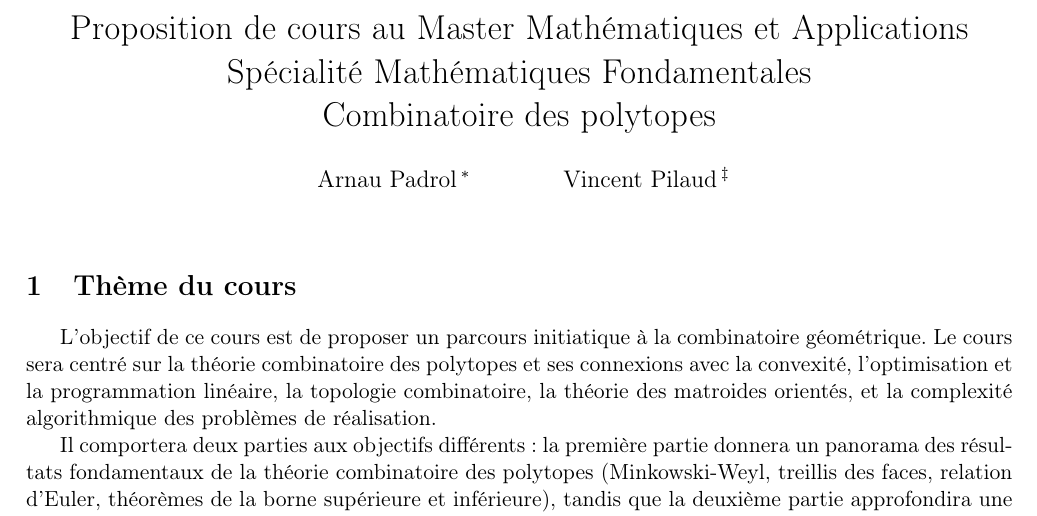
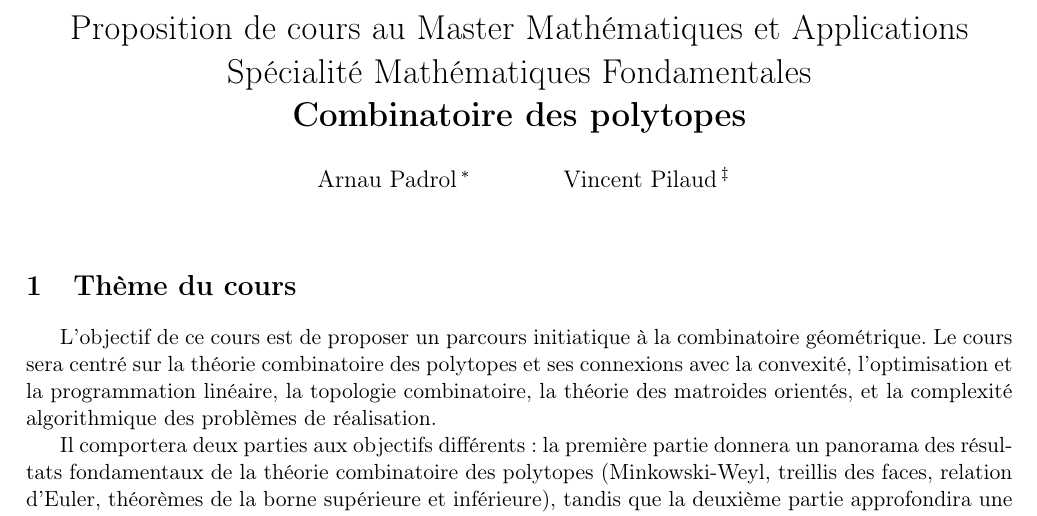
Before and after one commit to vpilaud/MasterJussieu, a LaTeX document (projet/propCoursM2Jussieu.tex): part of page 1 of 3, cut so that both start at the same text. Compiled offline with pdfLaTeX; the source files are stored in an older character set and shown here as Unicode.

Commit message:
bold title

```diff
--- a/projet/propCoursM2Jussieu.tex
+++ b/projet/propCoursM2Jussieu.tex
@@ -5,7 +5,7 @@
 \usepackage[T1]{fontenc}
 \frenchbsetup{og=«,fg=»}
 
-\title{Proposition de cours au Master Mathématiques et Applications \\ Spécialité Mathématiques Fondamentales \\ Combinatoire des polytopes}
+\title{Proposition de cours au Master Mathématiques et Applications \\ Spécialité Mathématiques Fondamentales \\ \bf Combinatoire des polytopes}
 \author{Arnau Padrol\thanks{Institut de Mathématiques de Jussieu.} \and \addtocounter{footnote}{1} Vincent Pilaud\thanks{Laboratoire d'Informatique de l'École Polytechnique.}}
 \date{}
 
```
Also changed, not shown: projet/propCoursM2Jussieu.pdf.
